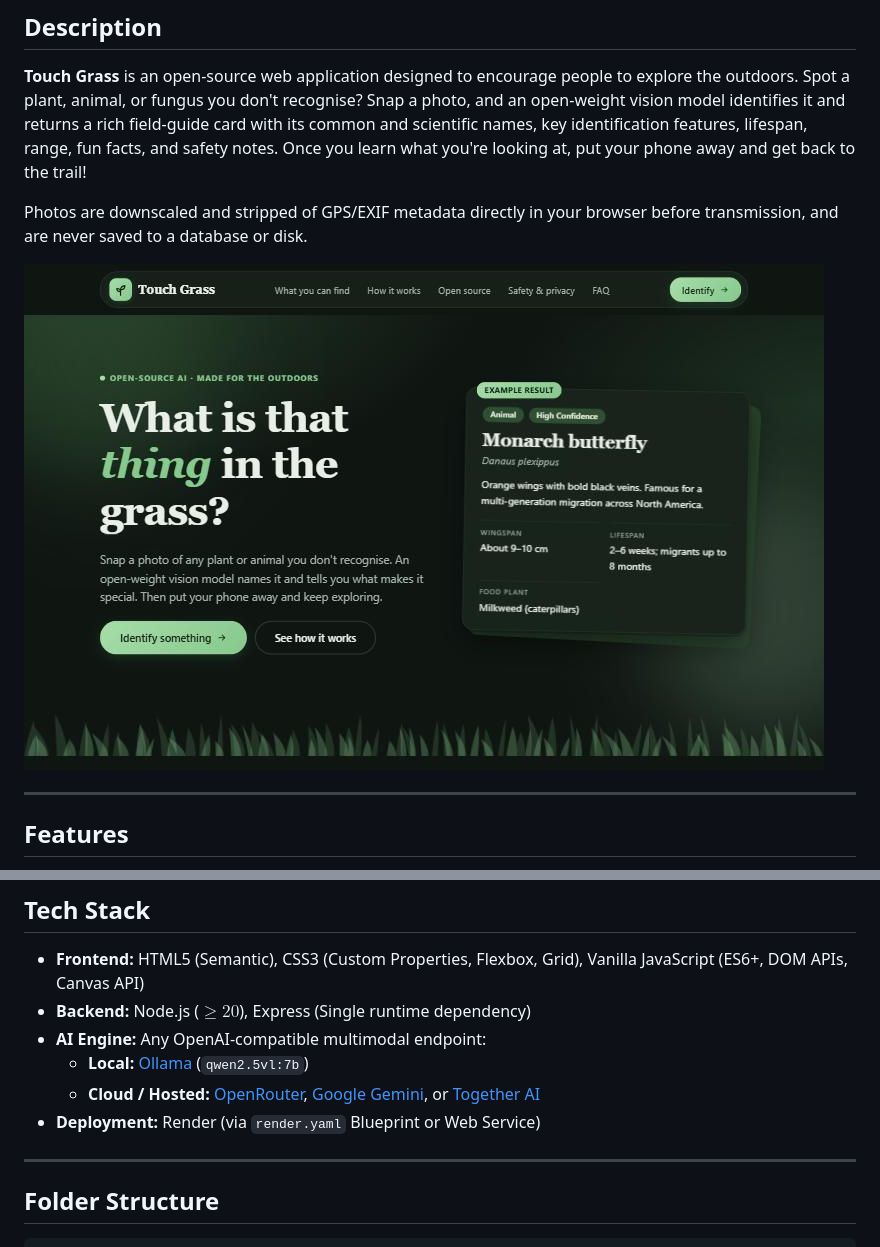
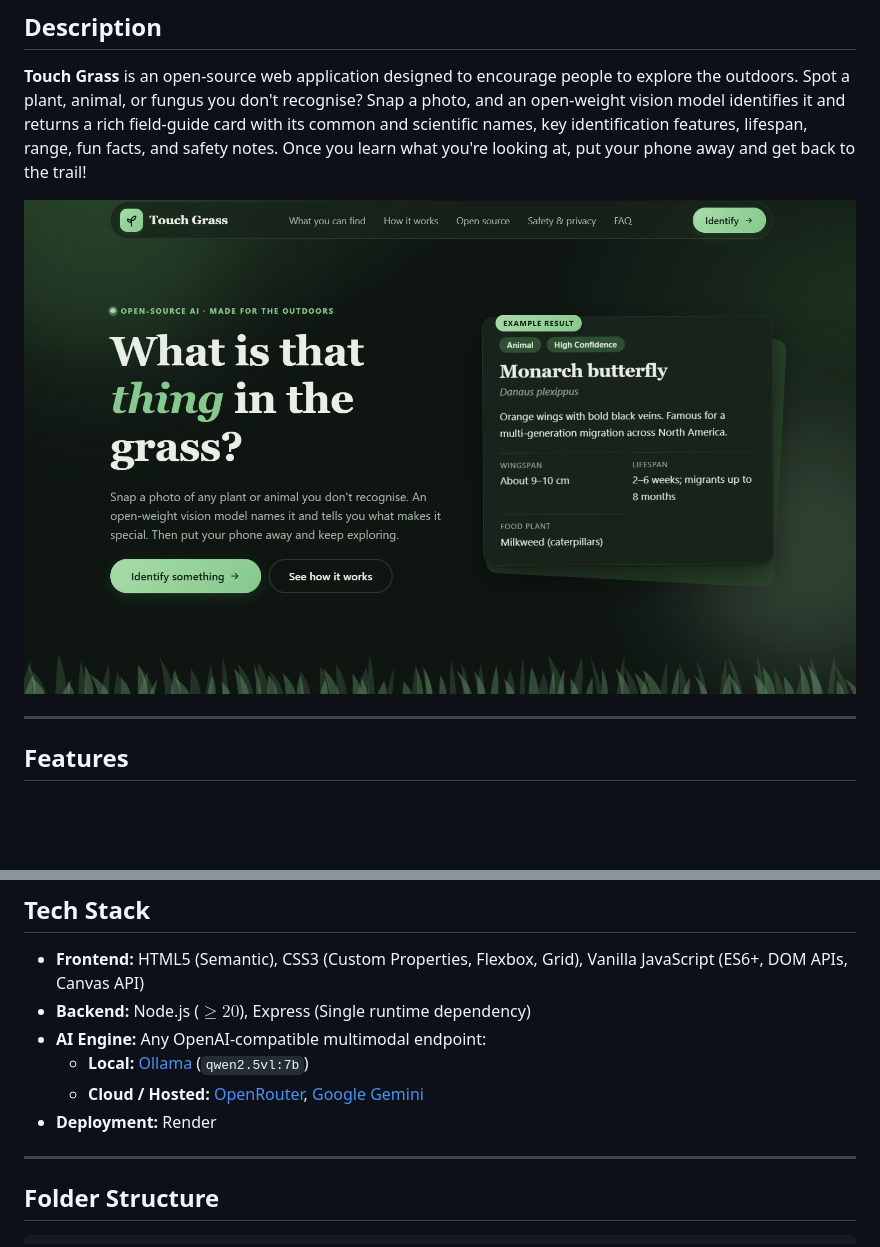
Before and after one commit to sarasinha1207/Touch-Grass, a Markdown page: README.md, 2 parts joined by grey strips. Rendered like a GitHub page; pictures changed too: static/images/Home.png; blank space fills up the shorter version.

Commit message:
docs: add home page screenshot and update deployment and cloud options in README

```diff
--- a/README.md
+++ b/README.md
@@ -4,9 +4,8 @@
 
 **Touch Grass** is an open-source web application designed to encourage people to explore the outdoors. Spot a plant, animal, or fungus you don't recognise? Snap a photo, and an open-weight vision model identifies it and returns a rich field-guide card with its common and scientific names, key identification features, lifespan, range, fun facts, and safety notes. Once you learn what you're looking at, put your phone away and get back to the trail!
 
-Photos are downscaled and stripped of GPS/EXIF metadata directly in your browser before transmission, and are never saved to a database or disk.
 
-![Touch Grass Application Screenshot](static/images/Home.png)
+<img width="1544" height="917" alt="Home" src="static/images/Home.png" />
 
 ---
 
@@ -30,8 +29,8 @@ Photos are downscaled and stripped of GPS/EXIF metadata directly in your browser
 - **Backend:** Node.js ($\ge 20$), Express (Single runtime dependency)
 - **AI Engine:** Any OpenAI-compatible multimodal endpoint:
   - **Local:** [Ollama](https://ollama.com) (`qwen2.5vl:7b`)
-  - **Cloud / Hosted:** [OpenRouter](https://openrouter.ai), [Google Gemini](https://ai.google.dev), or [Together AI](https://together.xyz)
-- **Deployment:** Render (via `render.yaml` Blueprint or Web Service)
+  - **Cloud / Hosted:** [OpenRouter](https://openrouter.ai), [Google Gemini](https://ai.google.dev)
+- **Deployment:** Render
 
 ---
 
```
